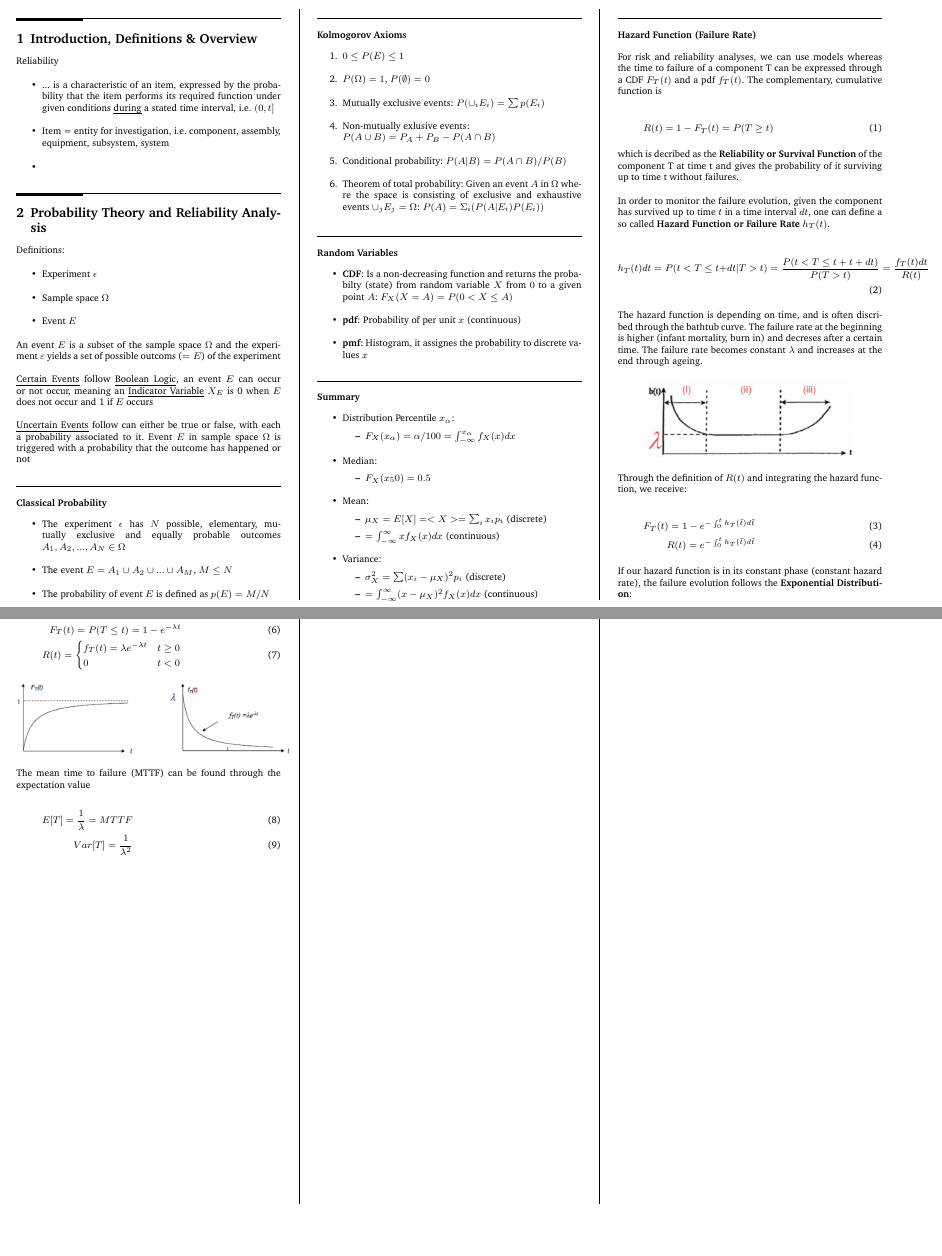
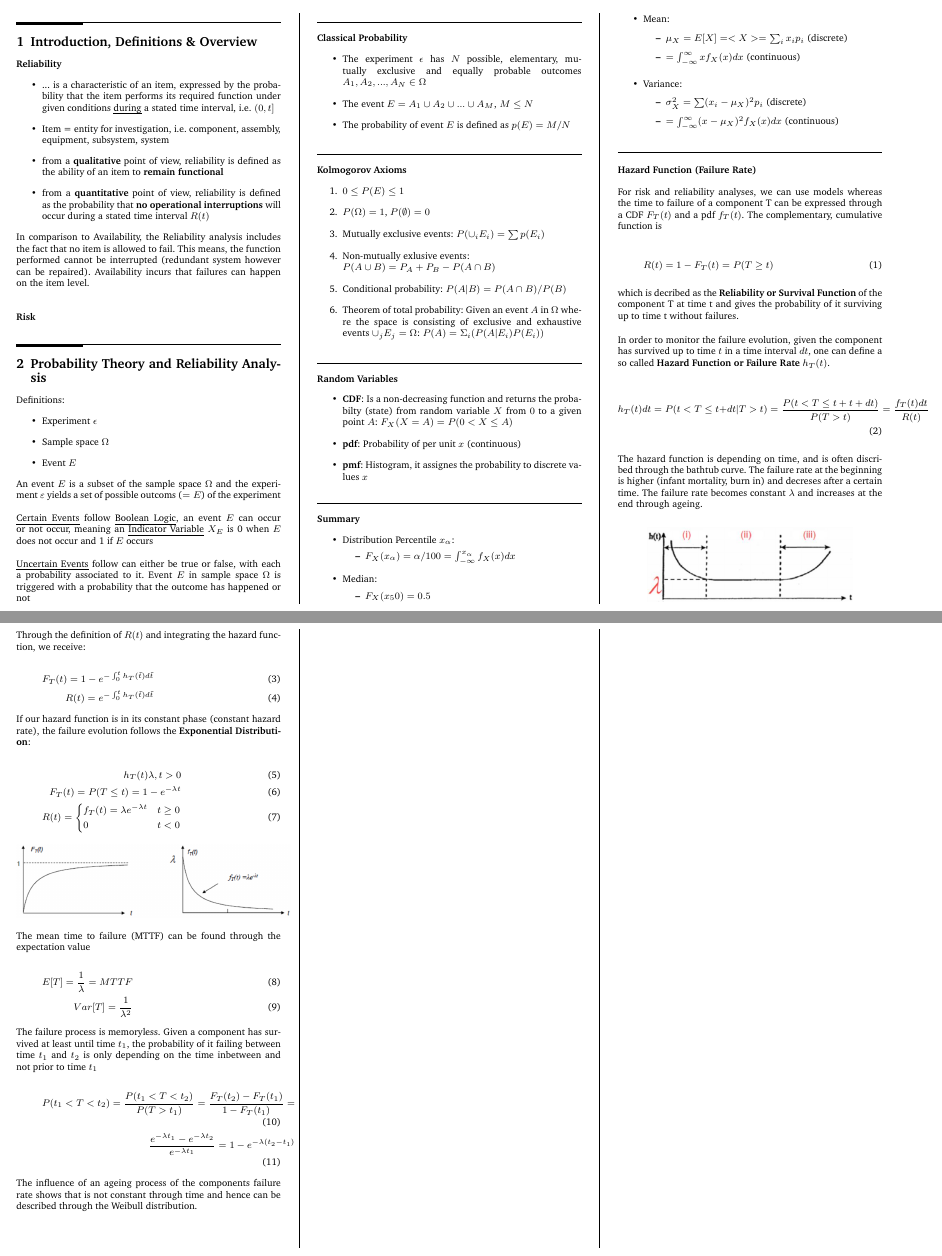
Before and after one commit to x-meienberg/msc-studies-aero, a LaTeX document (Summaries/ATRATS/Summary_ATRATS.tex): two parts of pages 1 and 2 of 2, joined at a grey line, cut so that both start at the same text, the shorter picture padded with empty space. Compiled offline with pdfLaTeX.

Commit message:
Add new changes to main

```diff
--- a/Summaries/ATRATS/Summary_ATRATS.tex
+++ b/Summaries/ATRATS/Summary_ATRATS.tex
@@ -62,13 +62,18 @@ width0.25\columnwidth\vspace*{1.2em}\large\bfseries\rmfamily}}
 
 \section{Introduction, Definitions \& Overview}
 
-Reliability
+\textbf{Reliability}
 
 \begin{itemize}
     \item ... is a characteristic of an item, expressed by the probability that the item performs its required function under given conditions \emph{during} a stated time interval, i.e. $(0,t]$
     \item Item = entity for investigation, i.e. component, assembly, equipment, subsystem, system
-    \item
+    \item from a \textbf{qualitative} point of view, reliability is defined as the ability of an item to \textbf{remain functional}
+    \item from a \textbf{quantitative} point of view, reliability is defined as the probability that \textbf{no operational interruptions} will occur during a stated time interval $R(t)$
 \end{itemize}
+
+In comparison to Availability, the Reliability analysis includes the fact that no item is allowed to fail. This means, the function performed cannot be interrupted (redundant system however can be repaired). Availability incurs that failures can happen on the item level. \newline \newline
+
+\textbf{Risk}
 
 \section{Probability Theory and Reliability Analysis}
 
@@ -184,5 +189,16 @@ An event $E$ is a subset of the sample space $\Omega$ and the experiment $\varep
      Var[T] = \frac{1}{\lambda^2}
  \end{align}
 
+ The failure process is memoryless. Given a component has survived at least until time $t_1$, the probability of it failing between time $t_1$ and $t_2$ is only depending on the time inbetween and not prior to time $t_1$
+
+ \begin{align}
+     P(t_1 < T < t_2) = \frac{P(t_1 < T < t_2)}{P(T > t_1)} = \frac{F_T(t_2)-F_T(t_1)}{1-F_T(t_1)} = \\
+     \frac{e^{-\lambda t_1}-e^{-\lambda t_2}}{e^{-\lambda t_1}} = 1-e^{-\lambda(t_2-t_1)}
+ \end{align}
+
+The influence of an ageing process of the components failure rate shows that is not constant through time and hence can be described through the Weibull distribution.
+
+
+
 \end{multicols*}
 \end{document}
```
Also changed, not shown: Summaries/ATRATS/Summary_ATRATS.pdf, 4 other files.
